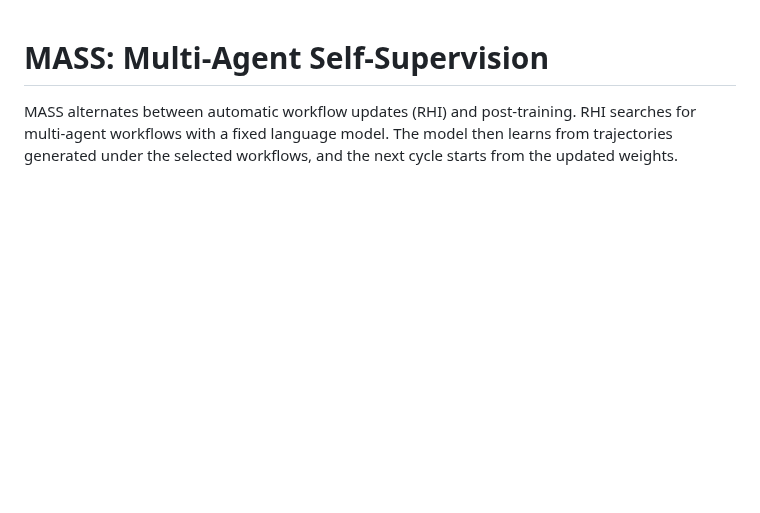
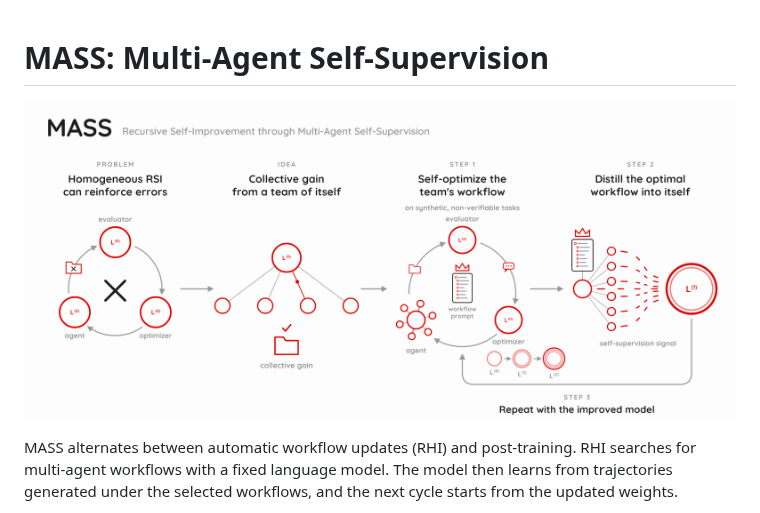
Before and after one commit to SakanaAI/mass, a Markdown page: README.md, the part around the change. Drawn GitHub-style; pictures changed too: assets/mass_teaser_figure.png (added); blank space fills up the shorter version.

Commit message:
Add MASS teaser figure to README

```diff
--- a/README.md
+++ b/README.md
@@ -1,4 +1,6 @@
 # MASS: Multi-Agent Self-Supervision
+
+![MASS overview: optimize a multi-agent workflow, distill its trajectories into model weights, and repeat.](assets/mass_teaser_figure.png)
 
 MASS alternates between automatic workflow updates (RHI) and post-training.
 RHI searches for multi-agent workflows with a fixed language model. The model
```
Also changed, not shown: docs/development.md (+9 -5 lines), 2 other files.
